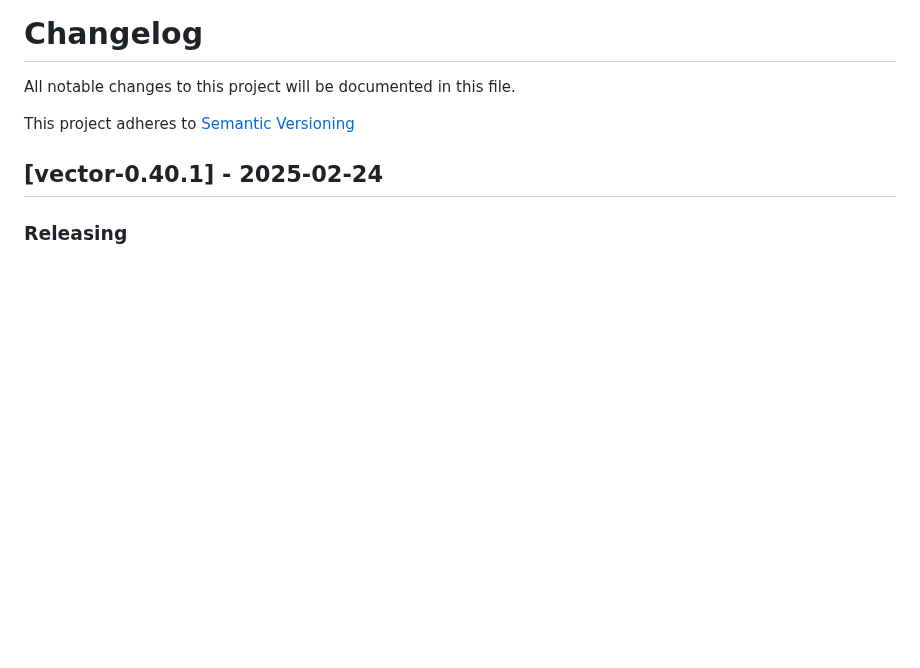
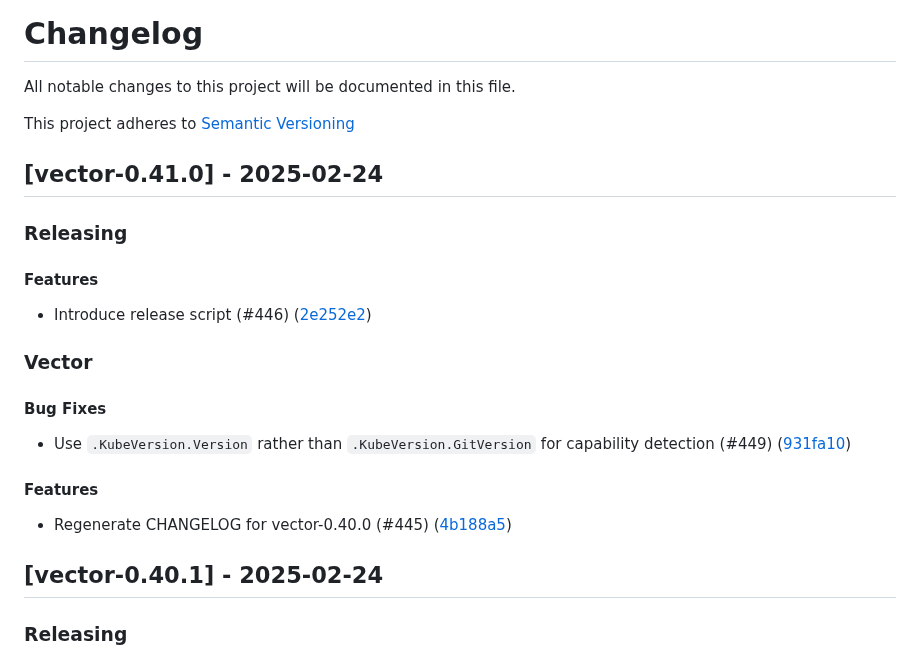
Before and after one commit to vectordotdev/helm-charts, a Markdown page: CHANGELOG.md, the part around the change. Drawn GitHub-style; blank space fills up the shorter version.

Commit message:
chore(releasing): generate changelog for 0.41.0

```diff
--- a/CHANGELOG.md
+++ b/CHANGELOG.md
@@ -2,6 +2,24 @@
 All notable changes to this project will be documented in this file.
 
 This project adheres to [Semantic Versioning](https://semver.org/spec/v2.0.0.html)
+
+## [vector-0.41.0] - 2025-02-24
+
+### Releasing
+
+#### Features
+
+- Introduce release script (#446) ([2e252e2](https://github.com/vectordotdev/helm-charts/commit/2e252e20bfcb560847481b02e7d484f6302b48ad))
+
+### Vector
+
+#### Bug Fixes
+
+- Use `.KubeVersion.Version` rather than `.KubeVersion.GitVersion` for capability detection (#449) ([931fa10](https://github.com/vectordotdev/helm-charts/commit/931fa10afe7b04cf7e32a65768196a7bdf02a01e))
+
+#### Features
+
+- Regenerate CHANGELOG for vector-0.40.0 (#445) ([4b188a5](https://github.com/vectordotdev/helm-charts/commit/4b188a5e92966a1cf14b6b046541694b082e6df4))
 
 ## [vector-0.40.1] - 2025-02-24
 
```
